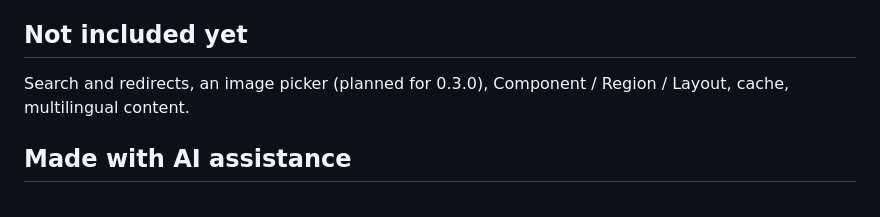
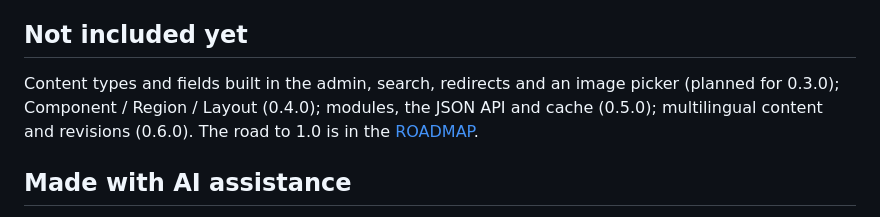
Before and after one commit to szhajagos/campanella, a Markdown page: README.md, the part around the change. GitHub-like rendering.

Commit message:
Roadmap: the road to 1.0 (content model, pages, extensibility, multilingual content)

```diff
--- a/README.md
+++ b/README.md
@@ -378,8 +378,10 @@ on its own.
 
 ## Not included yet
 
-Search and redirects, an image picker (planned for 0.3.0), Component /
-Region / Layout, cache, multilingual content.
+Content types and fields built in the admin, search, redirects and an image
+picker (planned for 0.3.0); Component / Region / Layout (0.4.0); modules, the
+JSON API and cache (0.5.0); multilingual content and revisions (0.6.0). The
+road to 1.0 is in the [ROADMAP](ROADMAP.md#next-the-road-to-10).
 
 ## Made with AI assistance
 
```
Also changed, not shown: ROADMAP.md (+96 -48 lines).
